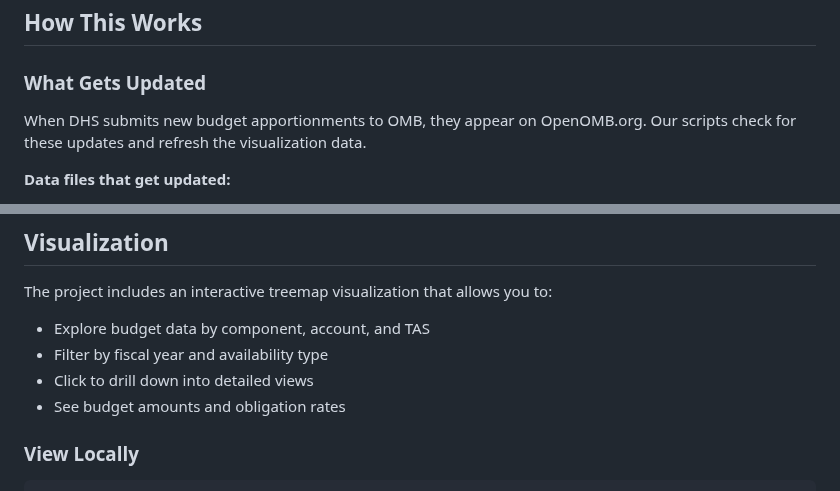
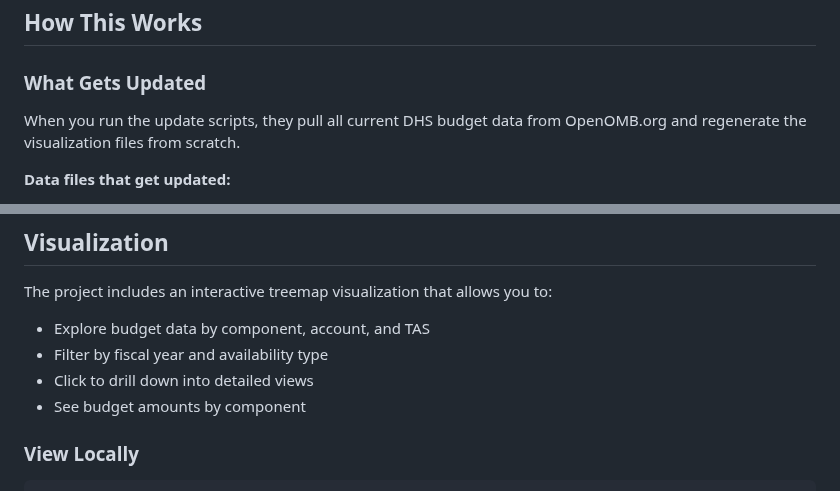
Before and after one commit to charkitch/general-apportionment, a Markdown page: README.md, 2 parts joined by grey strips. Rendered like a GitHub page.

```diff
--- a/README.md
+++ b/README.md
@@ -5,7 +5,7 @@ This project demonstrates systematic extraction and aggregation of apportionment
 ## How This Works
 
 ### What Gets Updated
-When DHS submits new budget apportionments to OMB, they appear on OpenOMB.org. Our scripts check for these updates and refresh the visualization data.
+When you run the update scripts, they pull all current DHS budget data from OpenOMB.org and regenerate the visualization files from scratch.
 
 **Data files that get updated:**
 - `data/dhs_tas_aggregated.csv` - Raw budget data by account
@@ -130,7 +123,7 @@ The project includes an interactive treemap visualization that allows you to:
 - Explore budget data by component, account, and TAS
 - Filter by fiscal year and availability type
 - Click to drill down into detailed views
-- See budget amounts and obligation rates
+- See budget amounts by component
 
 ### View Locally
 
```
Also changed, not shown: other parts of README.md (+3 -10 lines).
